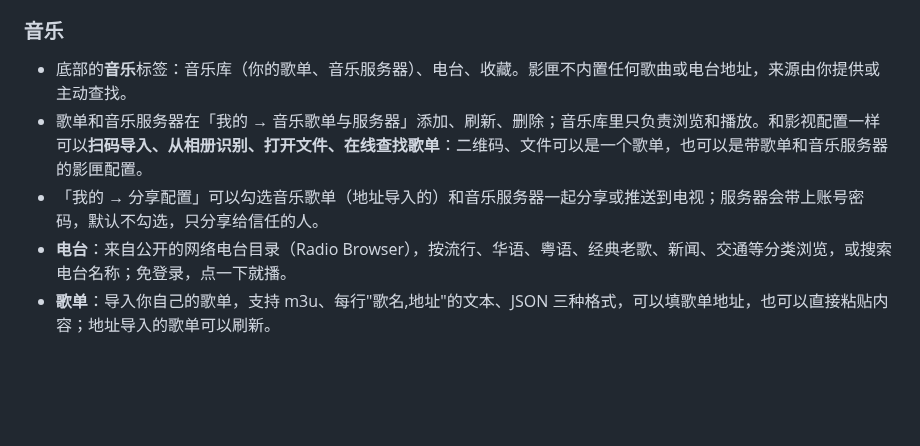
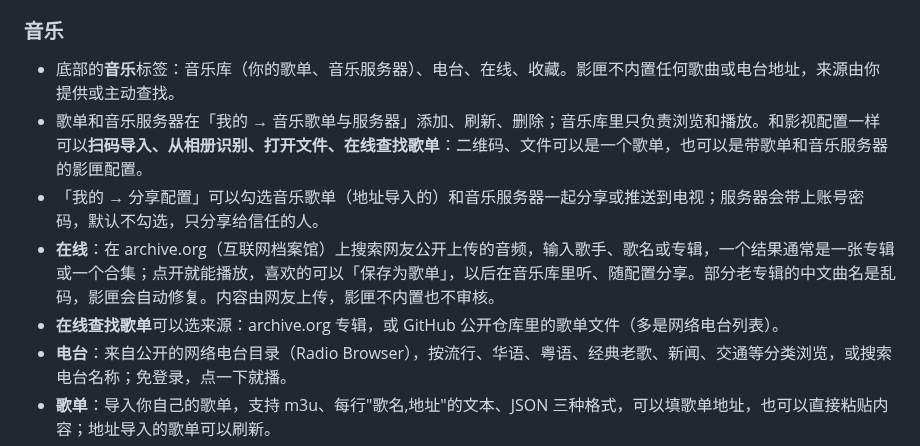
Before and after one commit to xiaotaitech/yingxia-release, a Markdown page: HELP.md, the part around the change. GitHub-like rendering; blank space fills up the shorter version.

Commit message:
使用帮助（0.8.0）

```diff
--- a/HELP.md
+++ b/HELP.md
@@ -79,9 +79,11 @@
 
 ### 音乐
 
-- 底部的**音乐**标签：音乐库（你的歌单、音乐服务器）、电台、收藏。影匣不内置任何歌曲或电台地址，来源由你提供或主动查找。
+- 底部的**音乐**标签：音乐库（你的歌单、音乐服务器）、电台、在线、收藏。影匣不内置任何歌曲或电台地址，来源由你提供或主动查找。
 - 歌单和音乐服务器在「我的 → 音乐歌单与服务器」添加、刷新、删除；音乐库里只负责浏览和播放。和影视配置一样可以**扫码导入、从相册识别、打开文件、在线查找歌单**：二维码、文件可以是一个歌单，也可以是带歌单和音乐服务器的影匣配置。
 - 「我的 → 分享配置」可以勾选音乐歌单（地址导入的）和音乐服务器一起分享或推送到电视；服务器会带上账号密码，默认不勾选，只分享给信任的人。
+- **在线**：在 archive.org（互联网档案馆）上搜索网友公开上传的音频，输入歌手、歌名或专辑，一个结果通常是一张专辑或一个合集；点开就能播放，喜欢的可以「保存为歌单」，以后在音乐库里听、随配置分享。部分老专辑的中文曲名是乱码，影匣会自动修复。内容由网友上传，影匣不内置也不审核。
+- **在线查找歌单**可以选来源：archive.org 专辑，或 GitHub 公开仓库里的歌单文件（多是网络电台列表）。
 - **电台**：来自公开的网络电台目录（Radio Browser），按流行、华语、粤语、经典老歌、新闻、交通等分类浏览，或搜索电台名称；免登录，点一下就播。
 - **歌单**：导入你自己的歌单，支持 m3u、每行"歌名,地址"的文本、JSON 三种格式，可以填歌单地址，也可以直接粘贴内容；地址导入的歌单可以刷新。
 - **服务器**：连接你自己的音乐服务器（Navidrome、Gonic、Airsonic 等支持 Subsonic 接口的，NAS 上常见），填地址、用户名、密码；可以浏览最近添加、常听、随机、歌单，也能搜索。密码只保存在本机。
```
